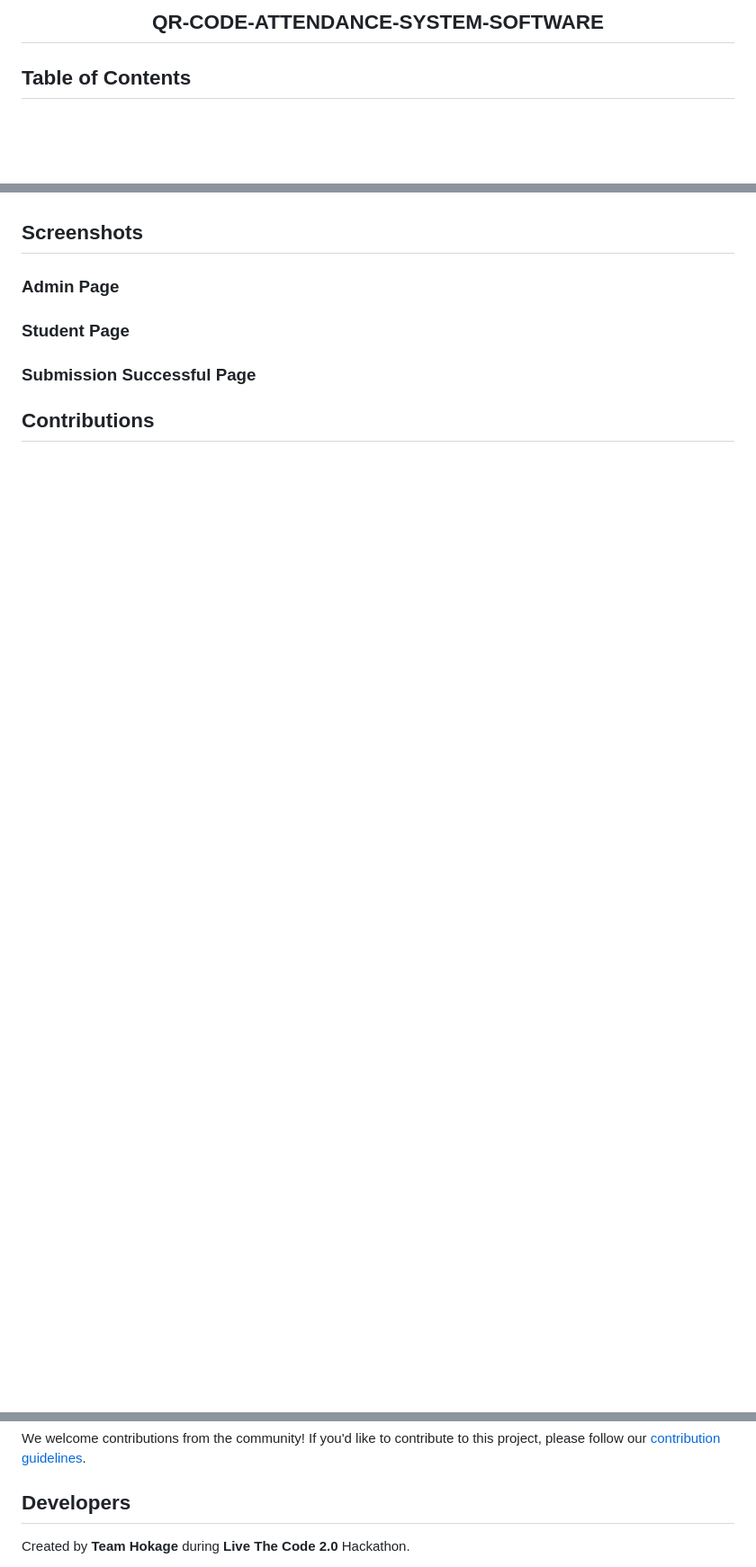
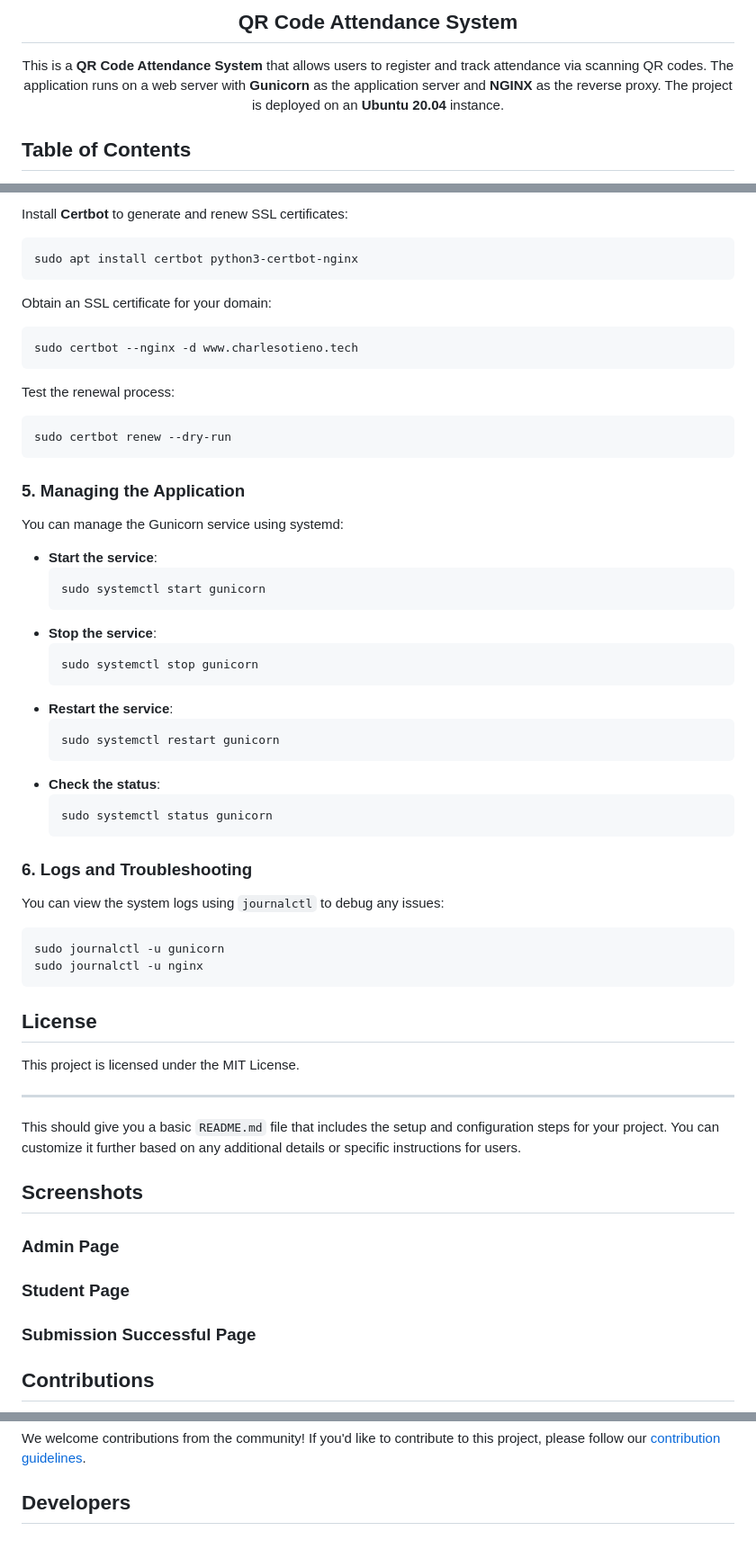
Before and after one commit to Charles130-Anderson/QR-CODE-ATTENDANCE-SYSTEM-SOFTWARE, a Markdown page: README.md, 3 parts joined by grey strips. Shown: that part at 90% size. GitHub-like rendering; blank space fills up the shorter version.

````diff
--- a/README.md
+++ b/README.md
@@ -1,6 +1,9 @@
 <div align="center">
 
-## QR-CODE-ATTENDANCE-SYSTEM-SOFTWARE
+## QR Code Attendance System
+
+This is a **QR Code Attendance System** that allows users to register and track attendance via scanning QR codes. The application runs on a web server with **Gunicorn** as the application server and **NGINX** as the reverse proxy. The project is deployed on an **Ubuntu 20.04** instance.
+
 
 </div>
 
@@ -136,3 +233,58 @@ Before you begin, ensure you have the following prerequisites installed:
+Install **Certbot** to generate and renew SSL certificates:
+
+```bash
+sudo apt install certbot python3-certbot-nginx
+```
+
+Obtain an SSL certificate for your domain:
+
+```bash
+sudo certbot --nginx -d www.charlesotieno.tech
+```
+
+Test the renewal process:
+
+```bash
+sudo certbot renew --dry-run
+```
+
+### 5. Managing the Application
+
+You can manage the Gunicorn service using systemd:
+
+- **Start the service**:
+  ```bash
+  sudo systemctl start gunicorn
+  ```
+- **Stop the service**:
+  ```bash
+  sudo systemctl stop gunicorn
+  ```
+- **Restart the service**:
+  ```bash
+  sudo systemctl restart gunicorn
+  ```
+- **Check the status**:
+  ```bash
+  sudo systemctl status gunicorn
+  ```
+
+### 6. Logs and Troubleshooting
+
+You can view the system logs using `journalctl` to debug any issues:
+
+```bash
+sudo journalctl -u gunicorn
+sudo journalctl -u nginx
+```
+
+## License
+
+This project is licensed under the MIT License.
+
+---
+
+This should give you a basic `README.md` file that includes the setup and configuration steps for your project. You can customize it further based on any additional details or specific instructions for users.
 
 ## Screenshots
 
@@ -147,5 +299,4 @@ Before you begin, ensure you have the following prerequisites installed:
 We welcome contributions from the community! If you'd like to contribute to this project, please follow our [contribution guidelines](CONTRIBUTING.md).
 
 ## Developers
-Created by __Team Hokage__ during __Live The Code 2.0__ Hackathon.
 
````
Also changed, not shown: other parts of README.md (+95 -1 lines).
